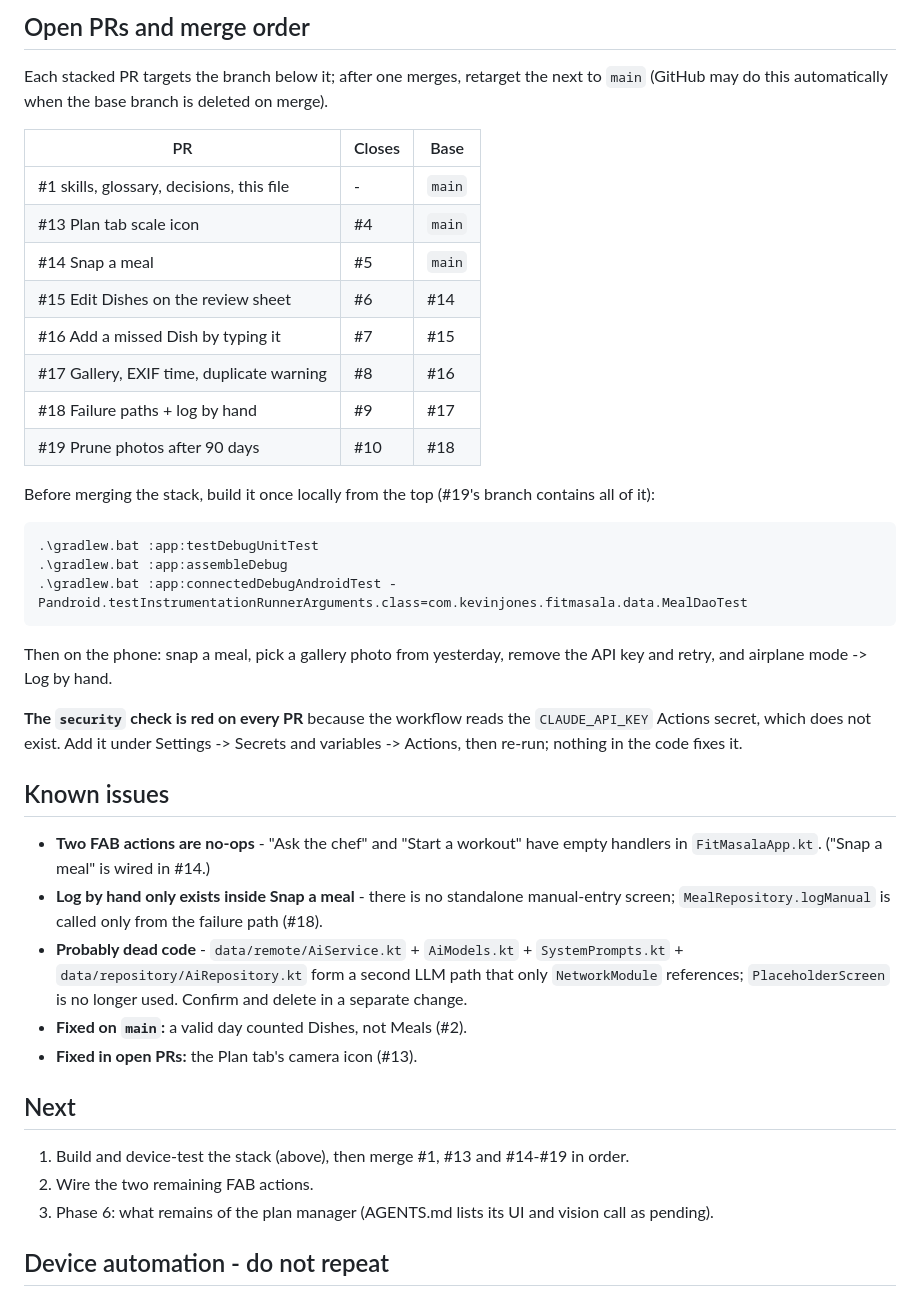
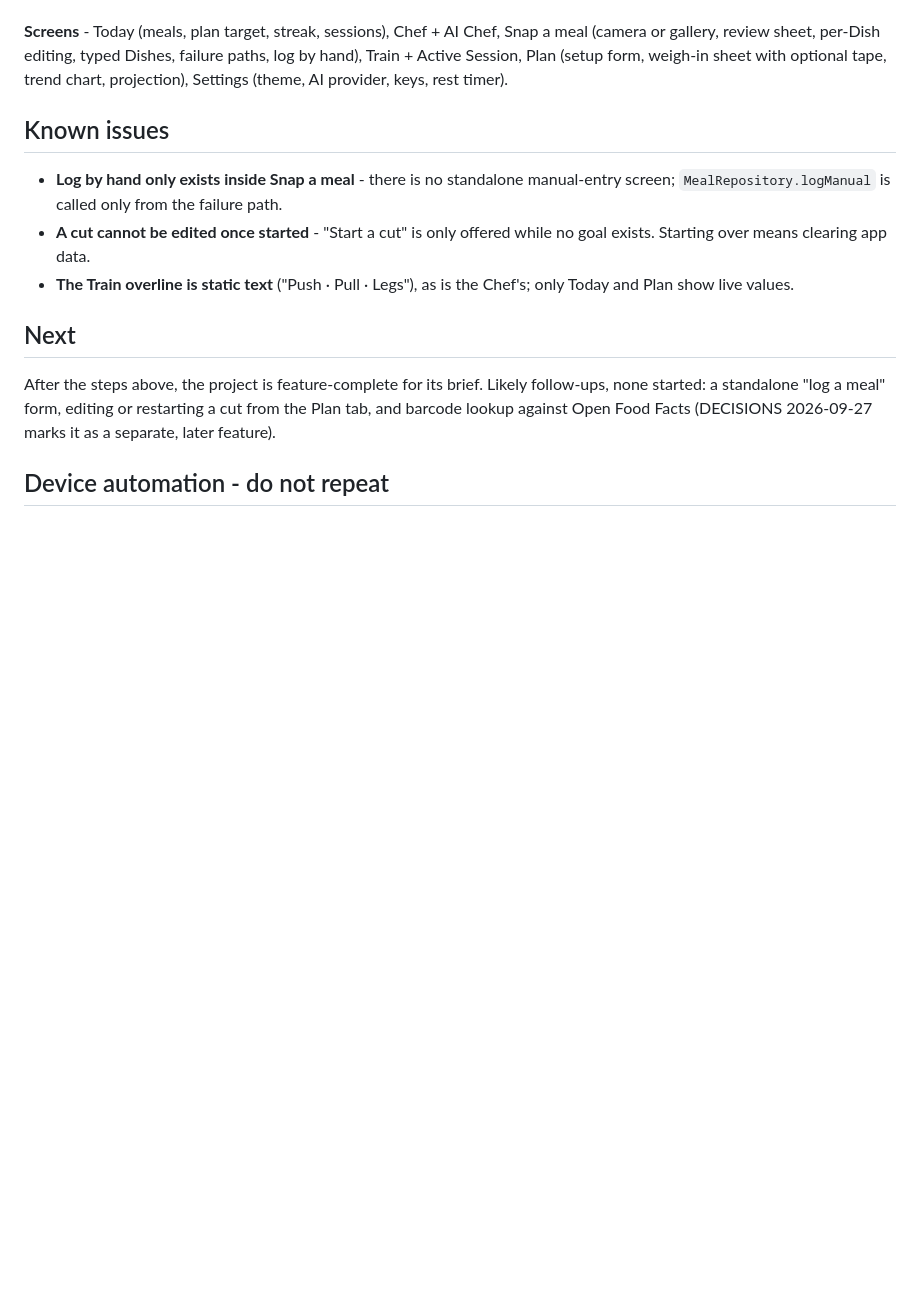
Before and after one commit to JamesKevinJones/FitMasala, a Markdown page: docs/STATE.md, the part around one of its changes. Rendered like a GitHub page; blank space fills up the shorter version.

````diff
--- a/docs/STATE.md
+++ b/docs/STATE.md
@@ -99,57 +80,25 @@ moves between states and does IO; `SnapMealScreen` draws them.
-## Open PRs and merge order
-
-Each stacked PR targets the branch below it; after one merges, retarget the
-next to `main` (GitHub may do this automatically when the base branch is
-deleted on merge).
-
-| PR | Closes | Base |
-| --- | --- | --- |
-| #1 skills, glossary, decisions, this file | - | `main` |
-| #13 Plan tab scale icon | #4 | `main` |
-| #14 Snap a meal | #5 | `main` |
-| #15 Edit Dishes on the review sheet | #6 | #14 |
-| #16 Add a missed Dish by typing it | #7 | #15 |
-| #17 Gallery, EXIF time, duplicate warning | #8 | #16 |
-| #18 Failure paths + log by hand | #9 | #17 |
-| #19 Prune photos after 90 days | #10 | #18 |
-
-Before merging the stack, build it once locally from the top (#19's branch
-contains all of it):
-
-```
-.\gradlew.bat :app:testDebugUnitTest
-.\gradlew.bat :app:assembleDebug
-.\gradlew.bat :app:connectedDebugAndroidTest -Pandroid.testInstrumentationRunnerArguments.class=com.kevinjones.fitmasala.data.MealDaoTest
-```
-
-Then on the phone: snap a meal, pick a gallery photo from yesterday, remove
-the API key and retry, and airplane mode -> Log by hand.
-
-**The `security` check is red on every PR** because the workflow reads the
-`CLAUDE_API_KEY` Actions secret, which does not exist. Add it under Settings
--> Secrets and variables -> Actions, then re-run; nothing in the code fixes it.
+**Screens** - Today (meals, plan target, streak, sessions), Chef + AI Chef,
+Snap a meal (camera or gallery, review sheet, per-Dish editing, typed Dishes,
+failure paths, log by hand), Train + Active Session, Plan (setup form, weigh-in
+sheet with optional tape, trend chart, projection), Settings (theme, AI
+provider, keys, rest timer).
 
 ## Known issues
 
-- **Two FAB actions are no-ops** - "Ask the chef" and "Start a workout" have
-  empty handlers in `FitMasalaApp.kt`. ("Snap a meal" is wired in #14.)
 - **Log by hand only exists inside Snap a meal** - there is no standalone
   manual-entry screen; `MealRepository.logManual` is called only from the
-  failure path (#18).
-- **Probably dead code** - `data/remote/AiService.kt` + `AiModels.kt` +
-  `SystemPrompts.kt` + `data/repository/AiRepository.kt` form a second LLM path
-  that only `NetworkModule` references; `PlaceholderScreen` is no longer used.
-  Confirm and delete in a separate change.
-- **Fixed on `main`:** a valid day counted Dishes, not Meals (#2).
-- **Fixed in open PRs:** the Plan tab's camera icon (#13).
+  failure path.
+- **A cut cannot be edited once started** - "Start a cut" is only offered
+  while no goal exists. Starting over means clearing app data.
+- **The Train overline is static text** ("Push · Pull · Legs"), as is the
+  Chef's; only Today and Plan show live values.
 
 ## Next
 
-1. Build and device-test the stack (above), then merge #1, #13 and #14-#19
-   in order.
-2. Wire the two remaining FAB actions.
-3. Phase 6: what remains of the plan manager (AGENTS.md lists its UI and
-   vision call as pending).
+After the steps above, the project is feature-complete for its brief. Likely
+follow-ups, none started: a standalone "log a meal" form, editing or
+restarting a cut from the Plan tab, and barcode lookup against Open Food Facts
+(DECISIONS 2026-09-27 marks it as a separate, later feature).
 
 ## Device automation - do not repeat
 
````
Also changed, not shown: other parts of docs/STATE.md (+61 -80 lines), AGENTS.md (+2 -2 lines).
